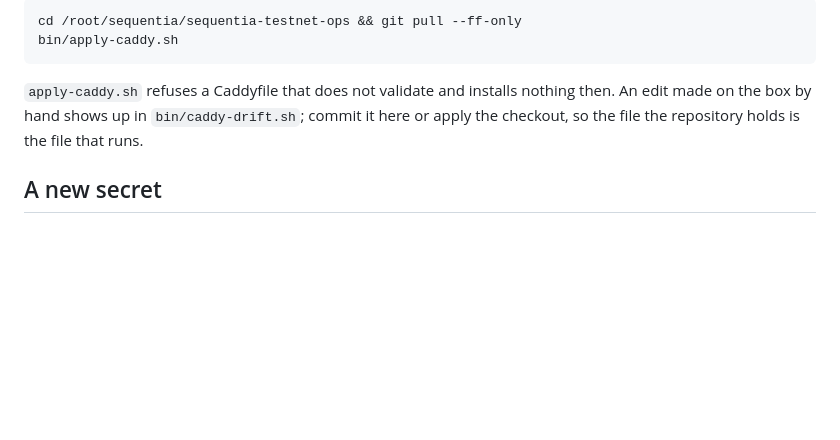
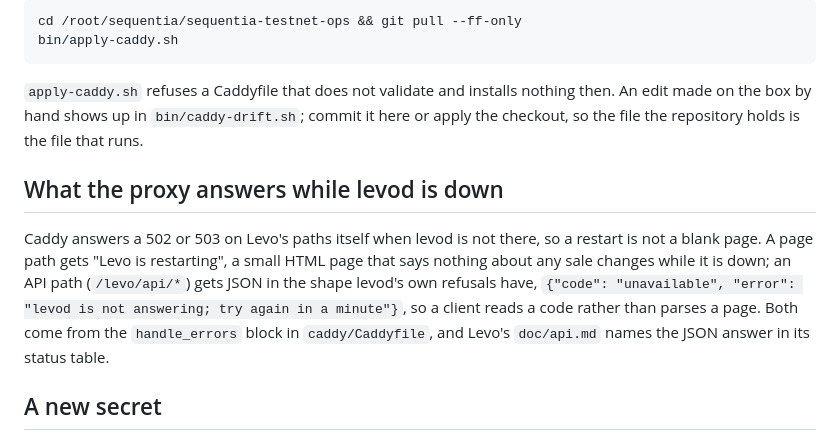
Before and after one commit to ConcatenaLabs/sequentia-testnet-ops, a Markdown page: README.md, the part around the change. Rendered like a GitHub page; blank space fills up the shorter version.

Commit message:
doc: what the proxy answers on Levo paths while levod is down
The Caddyfile serves a "Levo is restarting" page to page paths and a
JSON 502 with the code "unavailable" to API paths whenever levod is
not there. The README, which is where an operator reads what this
checkout does to the box, did not say so.

```diff
--- a/README.md
+++ b/README.md
@@ -42,6 +42,17 @@ nothing then. An edit made on the box by hand shows up in
 `bin/caddy-drift.sh`; commit it here or apply the checkout, so the file the
 repository holds is the file that runs.
 
+## What the proxy answers while levod is down
+
+Caddy answers a 502 or 503 on Levo's paths itself when levod is not there,
+so a restart is not a blank page. A page path gets "Levo is restarting", a
+small HTML page that says nothing about any sale changes while it is down;
+an API path (`/levo/api/*`) gets JSON in the shape levod's own refusals have,
+`{"code": "unavailable", "error": "levod is not answering; try again in a
+minute"}`, so a client reads a code rather than parses a page. Both come from
+the `handle_errors` block in `caddy/Caddyfile`, and Levo's `doc/api.md`
+names the JSON answer in its status table.
+
 ## A new secret
 
 Add the placeholder to the Caddyfile as `{$NAME}`, the name to
```
